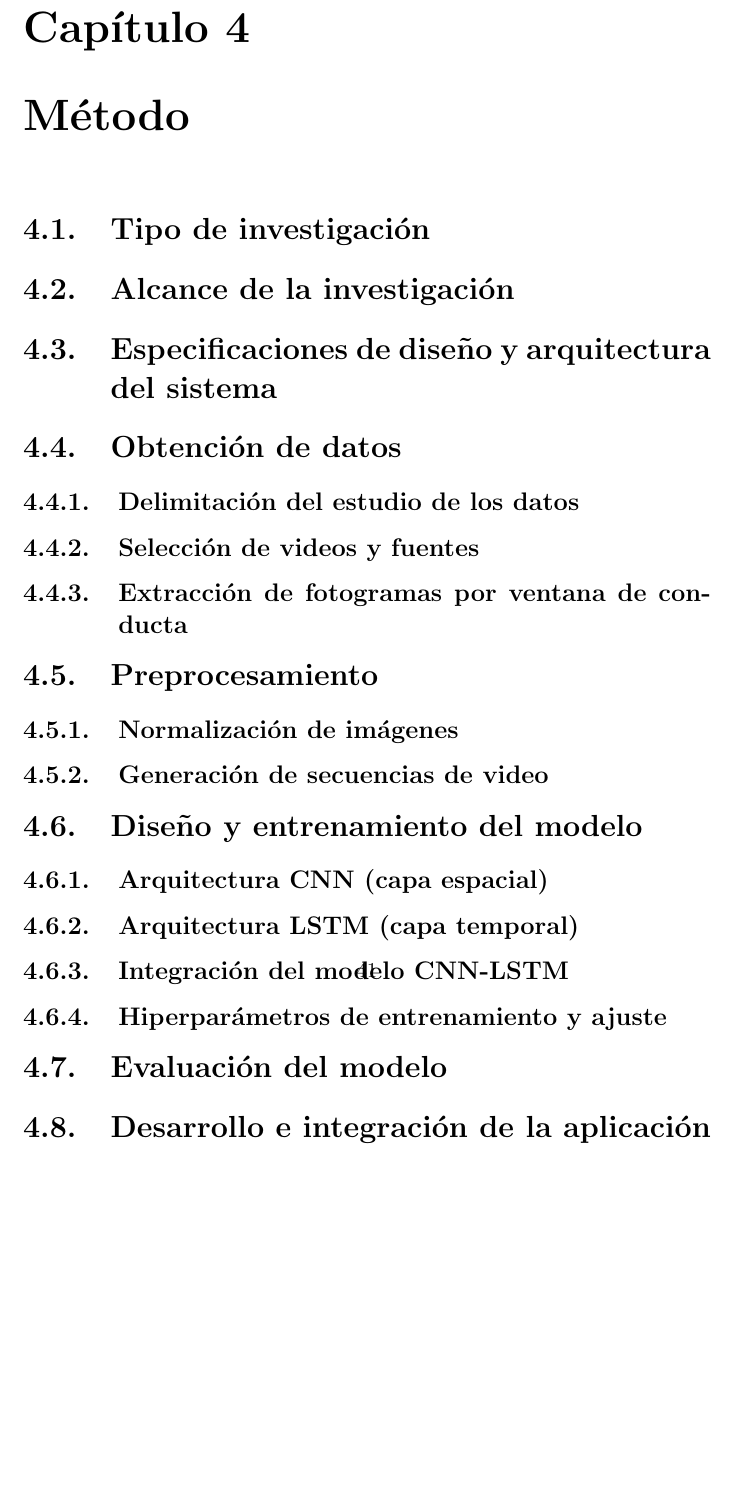
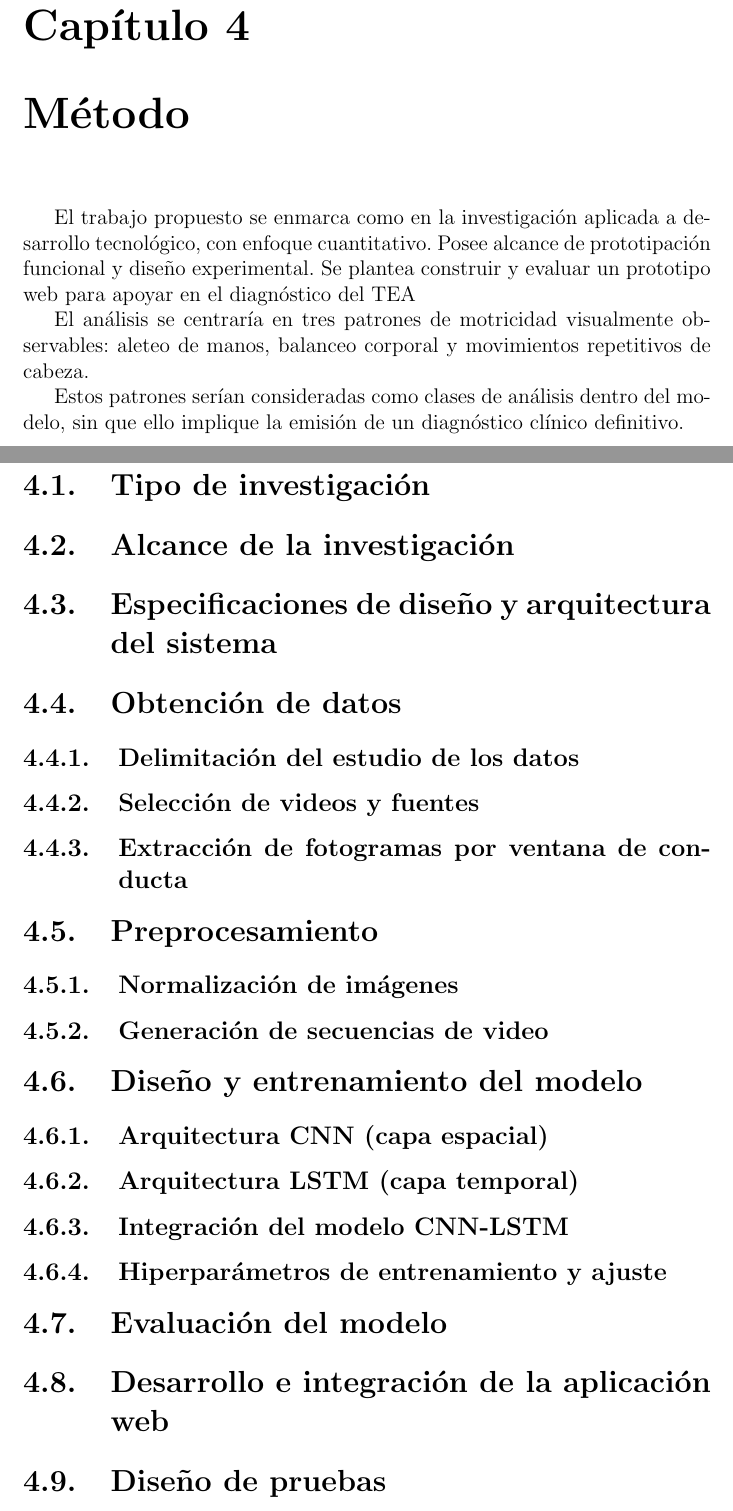
Before and after one commit to TGent01/tfg2, a LaTeX book (tfg.tex, which reads capitulo_04/marco_metodologico.tex): part of page 56 of 63 before the commit and two parts of pages 55 and 56 of 63 after it, the two joined at a grey line, cut so that both start at the same text, the shorter picture padded with empty space. Compiled offline with pdfLaTeX; the source files are stored in an older character set and shown here as Unicode.

Commit message:
Descripcion metodo

```diff
--- a/capitulo_04/marco_metodologico.tex
+++ b/capitulo_04/marco_metodologico.tex
@@ -6,7 +6,11 @@
 \lhead{Método}
 
 \chapter{Método}
+El trabajo propuesto se enmarca como en la investigación aplicada a desarrollo tecnológico, con enfoque cuantitativo. Posee alcance de prototipación funcional y diseño experimental. Se plantea construir y evaluar un prototipo web para apoyar en el diagnóstico del TEA
 
+El análisis se centraría en tres patrones de motricidad visualmente observables: aleteo de manos, balanceo corporal y movimientos repetitivos de cabeza.
+
+Estos patrones serían consideradas como clases de análisis dentro del modelo, sin que ello implique la emisión de un diagnóstico clínico definitivo.
 \section{Tipo de investigación}
 
 \section{Alcance de la investigación}
```
Also changed, not shown: 1 other file.
